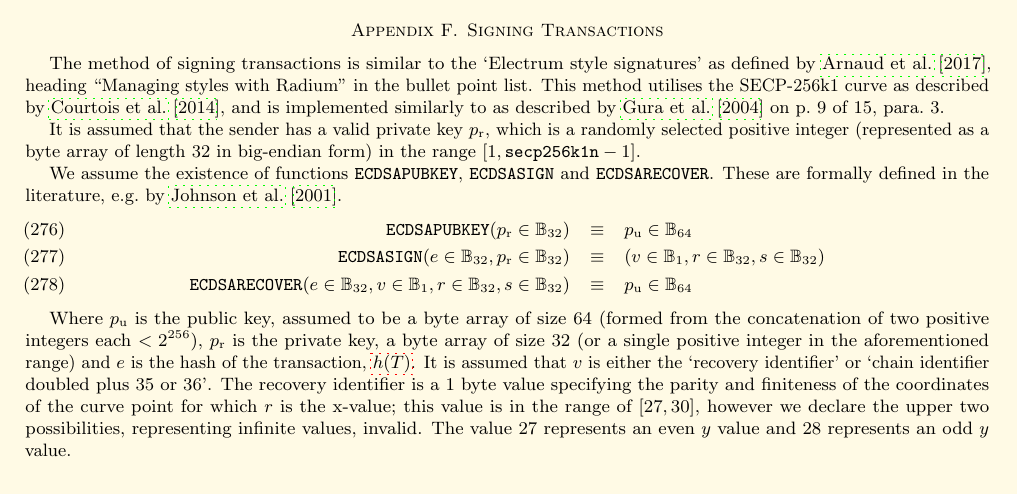
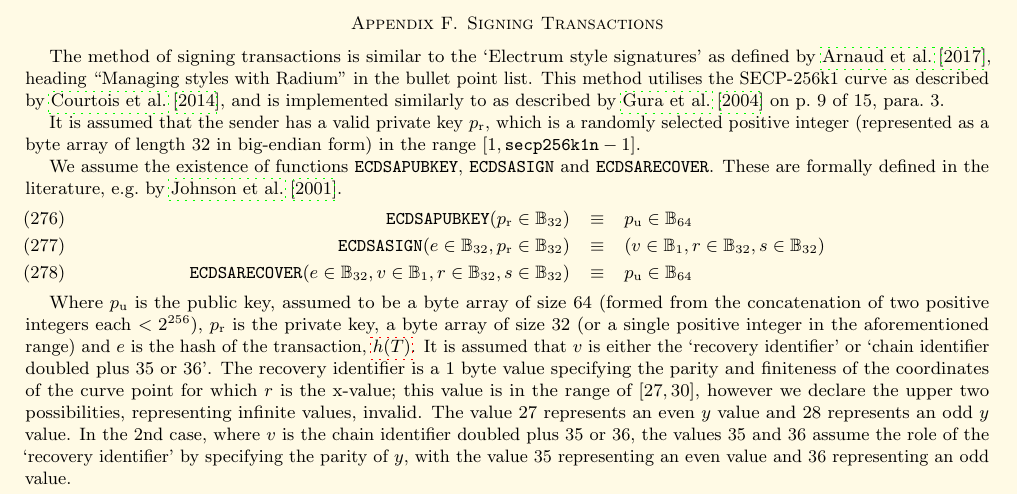
Before and after one commit to ethereum/yellowpaper, a LaTeX paper (Paper.tex): part of page 23 of 39, cut so that both start at the same text. Compiled offline with pdfLaTeX; a LaTeX package or settings file that is missing is left out.

Commit message:
Add explanation of recovery identifier for EIP155 signatures
This commit adds explanation of how to recover the public key
from the signature in the case of signed EIP155 transaction. Previously,
only the pre-EIP155 signatures were explained.

```diff
--- a/Paper.tex
+++ b/Paper.tex
@@ -1700,7 +1700,7 @@ We assume the existence of functions $\mathtt{\small ECDSAPUBKEY}$, $\mathtt{\sm
 \mathtt{\small ECDSARECOVER}(e \in \mathbb{B}_{32}, v \in \mathbb{B}_{1}, r \in \mathbb{B}_{32}, s \in \mathbb{B}_{32}) & \equiv & p_{\mathrm{u}} \in \mathbb{B}_{64}
 \end{eqnarray}
 
-Where $p_{\mathrm{u}}$ is the public key, assumed to be a byte array of size 64 (formed from the concatenation of two positive integers each $< 2^{256}$), $p_{\mathrm{r}}$ is the private key, a byte array of size 32 (or a single positive integer in the aforementioned range) and $e$ is the hash of the transaction, \hyperlink{h_of_T}{$h(T)$}. It is assumed that \hypertarget{v}{}$v$ is either the `recovery identifier' or `chain identifier doubled plus 35 or 36'. The recovery identifier is a 1 byte value specifying the parity and finiteness of the coordinates of the curve point for which $r$ is the x-value; this value is in the range of $[27, 30]$, however we declare the upper two possibilities, representing infinite values, invalid. The value 27 represents an even $y$ value and 28 represents an odd $y$ value.
+Where $p_{\mathrm{u}}$ is the public key, assumed to be a byte array of size 64 (formed from the concatenation of two positive integers each $< 2^{256}$), $p_{\mathrm{r}}$ is the private key, a byte array of size 32 (or a single positive integer in the aforementioned range) and $e$ is the hash of the transaction, \hyperlink{h_of_T}{$h(T)$}. It is assumed that \hypertarget{v}{}$v$ is either the `recovery identifier' or `chain identifier doubled plus 35 or 36'. The recovery identifier is a 1 byte value specifying the parity and finiteness of the coordinates of the curve point for which $r$ is the x-value; this value is in the range of $[27, 30]$, however we declare the upper two possibilities, representing infinite values, invalid. The value 27 represents an even $y$ value and 28 represents an odd $y$ value. In the 2nd case, where \hypertarget{v}{}$v$ is the chain identifier doubled plus 35 or 36, the values 35 and 36 assume the role of the `recovery identifier' by specifying the parity of $y$, with the value 35 representing an even value and 36 representing an odd value.
 
 \newcommand{\slimit}{\ensuremath{\text{s-limit}}}
 
```
